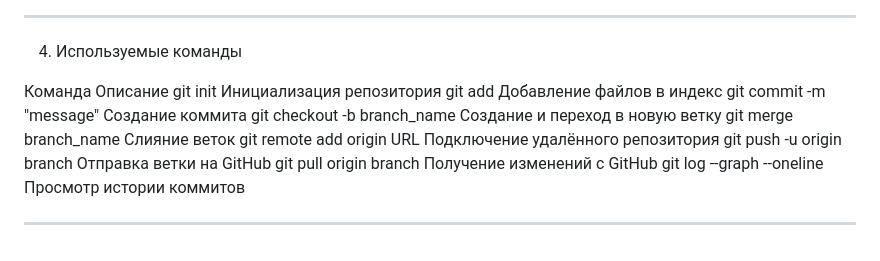
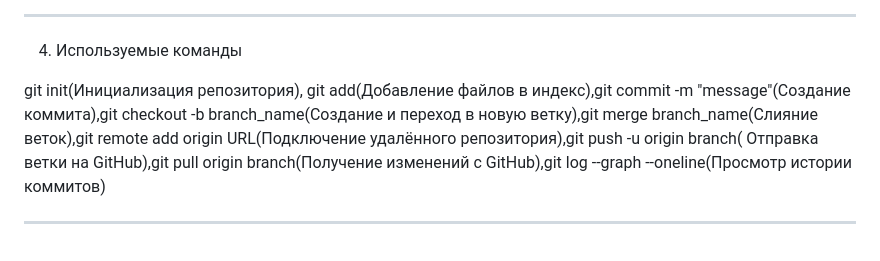
Before and after one commit to Reallyoff/MyFirstProject, a Markdown page: REPORT.md, the part around the change. Rendered like a GitHub page.

Commit message:
docs: final beautiful report

```diff
--- a/REPORT.md
+++ b/REPORT.md
@@ -118,25 +118,6 @@ git pull origin master
 
 4. Используемые команды
 
-Команда
-	                       Описание
-git init
-	               Инициализация репозитория
-git add
-	                       Добавление файлов в индекс
-git commit -m "message"
-	       Создание коммита
-git checkout -b branch_name
-    Создание и переход в новую ветку
-git merge branch_name
-	       Слияние веток
-git remote add origin URL
-      Подключение удалённого репозитория
-git push -u origin branch
-      Отправка ветки на GitHub
-git pull origin branch
-	       Получение изменений с GitHub
-git log --graph --oneline
-      Просмотр истории коммитов
+ git init(Инициализация репозитория), git add(Добавление файлов в индекс),git commit -m "message"(Создание коммита),git checkout -b branch_name(Создание и переход в новую ветку),git merge branch_name(Слияние веток),git remote add origin URL(Подключение удалённого репозитория),git push -u origin branch( Отправка ветки на GitHub),git pull origin branch(Получение изменений с GitHub),git log --graph --oneline(Просмотр истории коммитов)
 
 ---
```
